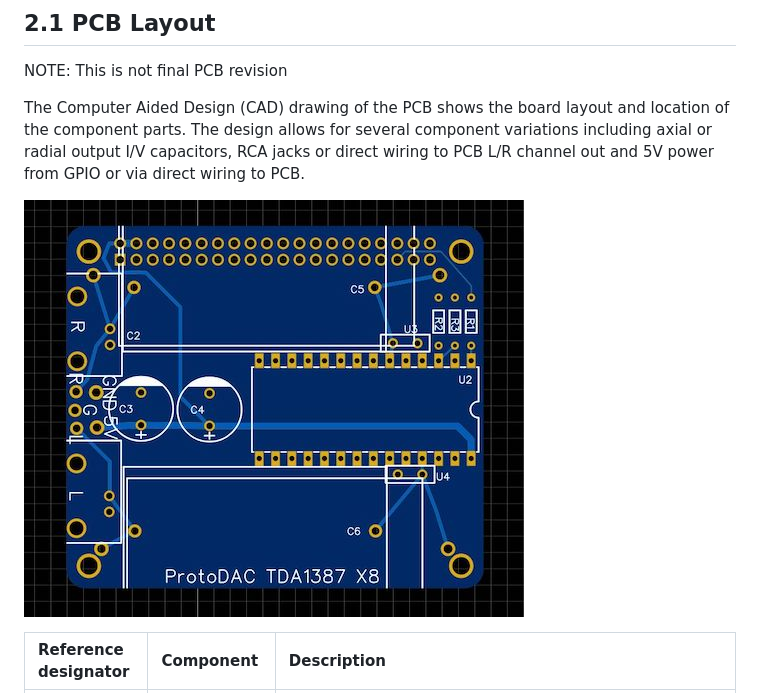
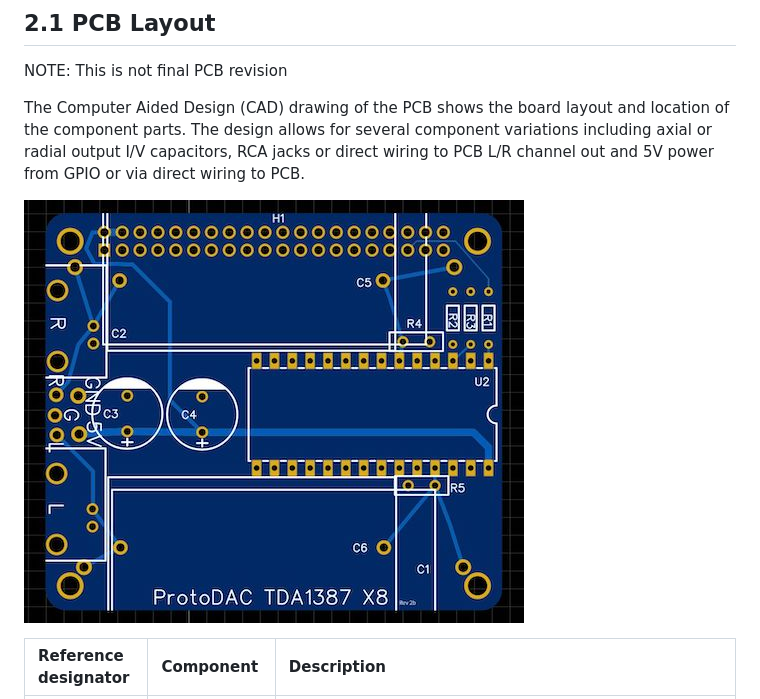
Before and after one commit to moode-player/docs, a Markdown page: protodac_tda1387_x8.md, the part around the change. Drawn GitHub-style; pictures changed too: images/protodac_pcb_rev2a_500.jpg (deleted), images/protodac_pcb_rev_2b.jpg (added).

Commit message:
[protodac] Update to PCB rev 2b

```diff
--- a/protodac_tda1387_x8.md
+++ b/protodac_tda1387_x8.md
@@ -58,7 +58,7 @@ NOTE: This is not final PCB revision
 
 The Computer Aided Design (CAD) drawing of the PCB shows the board layout and location of the component parts. The design allows for several component variations including axial or radial output I/V capacitors, RCA jacks or direct wiring to PCB L/R channel out and 5V power from GPIO or via direct wiring to PCB.
 
-![](images/protodac_pcb_rev2a_500.jpg)
+![](images/protodac_pcb_rev_2b.jpg)
 
 |Reference designator|Component|Description|
 |:-|:-|:-|
```
